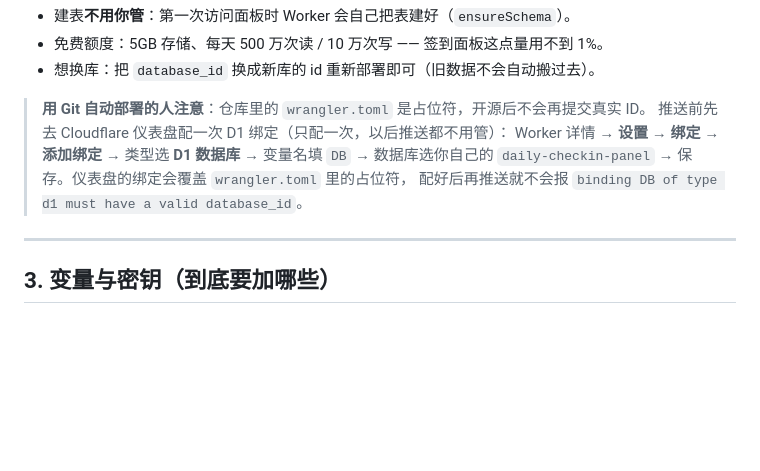
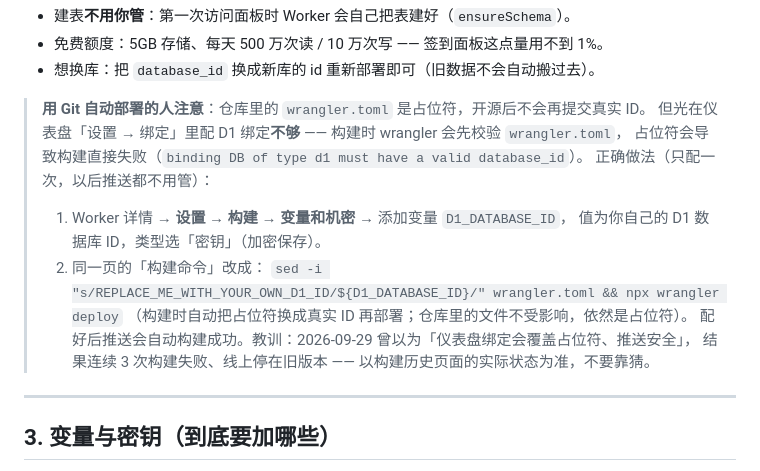
Before and after one commit to ZhangSir9901/daily-checkin-panel, a Markdown page: docs/Cloudflare部署清单.md, the part around the change. Rendered like a GitHub page; blank space fills up the shorter version.

Commit message:
文档：修正 Git 自动部署的 D1 配置说明（构建变量 D1_DATABASE_ID + 构建命令替换占位符）

```diff
--- a/docs/Cloudflare部署清单.md
+++ b/docs/Cloudflare部署清单.md
@@ -52,10 +52,16 @@ npx wrangler@latest d1 list
 - 想换库：把 `database_id` 换成新库的 id 重新部署即可（旧数据不会自动搬过去）。
 
 > **用 Git 自动部署的人注意**：仓库里的 `wrangler.toml` 是占位符，开源后不会再提交真实 ID。
-> 推送前先去 Cloudflare 仪表盘配一次 D1 绑定（只配一次，以后推送都不用管）：
-> Worker 详情 → **设置 → 绑定 → 添加绑定** → 类型选 **D1 数据库** → 变量名填 `DB` →
-> 数据库选你自己的 `daily-checkin-panel` → 保存。仪表盘的绑定会覆盖 `wrangler.toml` 里的占位符，
-> 配好后再推送就不会报 `binding DB of type d1 must have a valid database_id`。
+> 但光在仪表盘「设置 → 绑定」里配 D1 绑定**不够** —— 构建时 wrangler 会先校验 `wrangler.toml`，
+> 占位符会导致构建直接失败（`binding DB of type d1 must have a valid database_id`）。
+> 正确做法（只配一次，以后推送都不用管）：
+> 1. Worker 详情 → **设置 → 构建 → 变量和机密** → 添加变量 `D1_DATABASE_ID`，
+>    值为你自己的 D1 数据库 ID，类型选「密钥」（加密保存）。
+> 2. 同一页的「构建命令」改成：
+>    `sed -i "s/REPLACE_ME_WITH_YOUR_OWN_D1_ID/${D1_DATABASE_ID}/" wrangler.toml && npx wrangler deploy`
+>    （构建时自动把占位符换成真实 ID 再部署；仓库里的文件不受影响，依然是占位符）。
+> 配好后推送会自动构建成功。教训：2026-09-29 曾以为「仪表盘绑定会覆盖占位符、推送安全」，
+> 结果连续 3 次构建失败、线上停在旧版本 —— 以构建历史页面的实际状态为准，不要靠猜。
 
 ---
 
```
